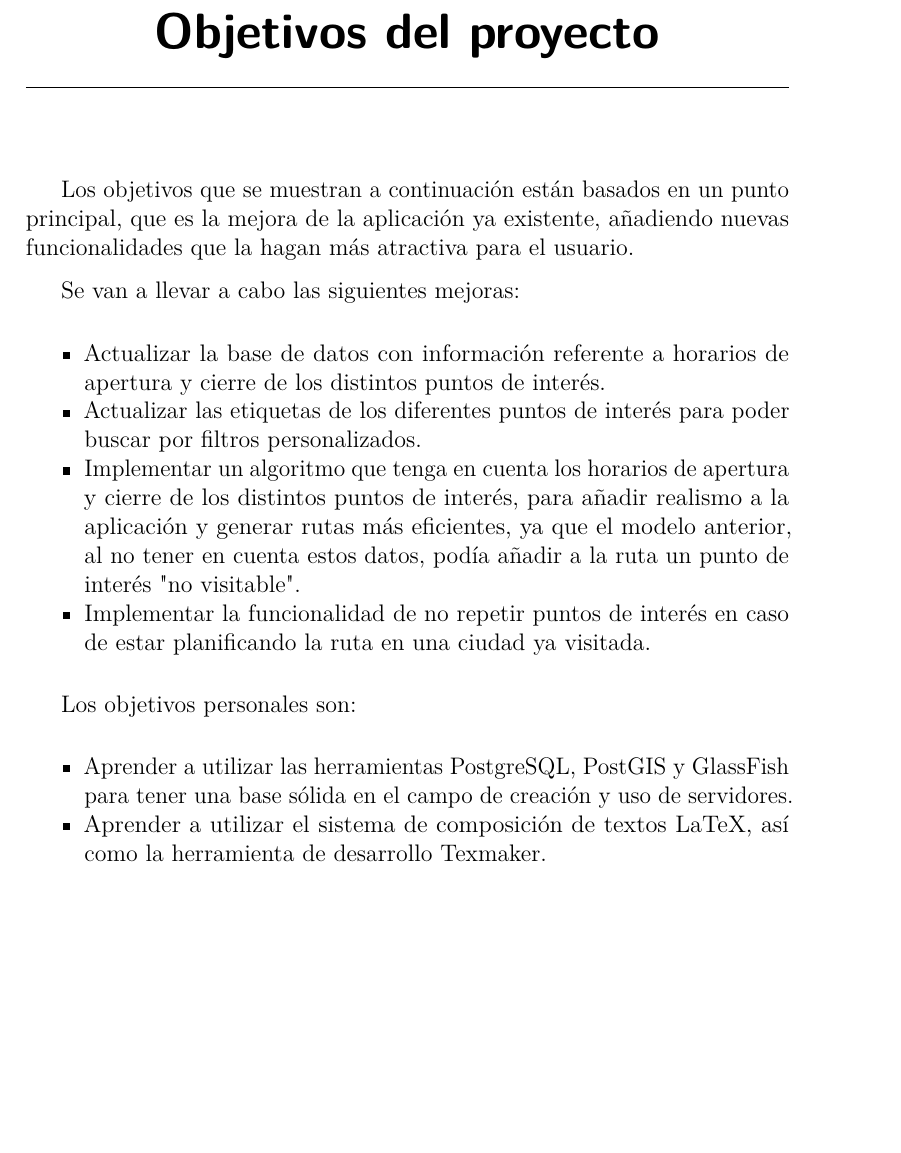
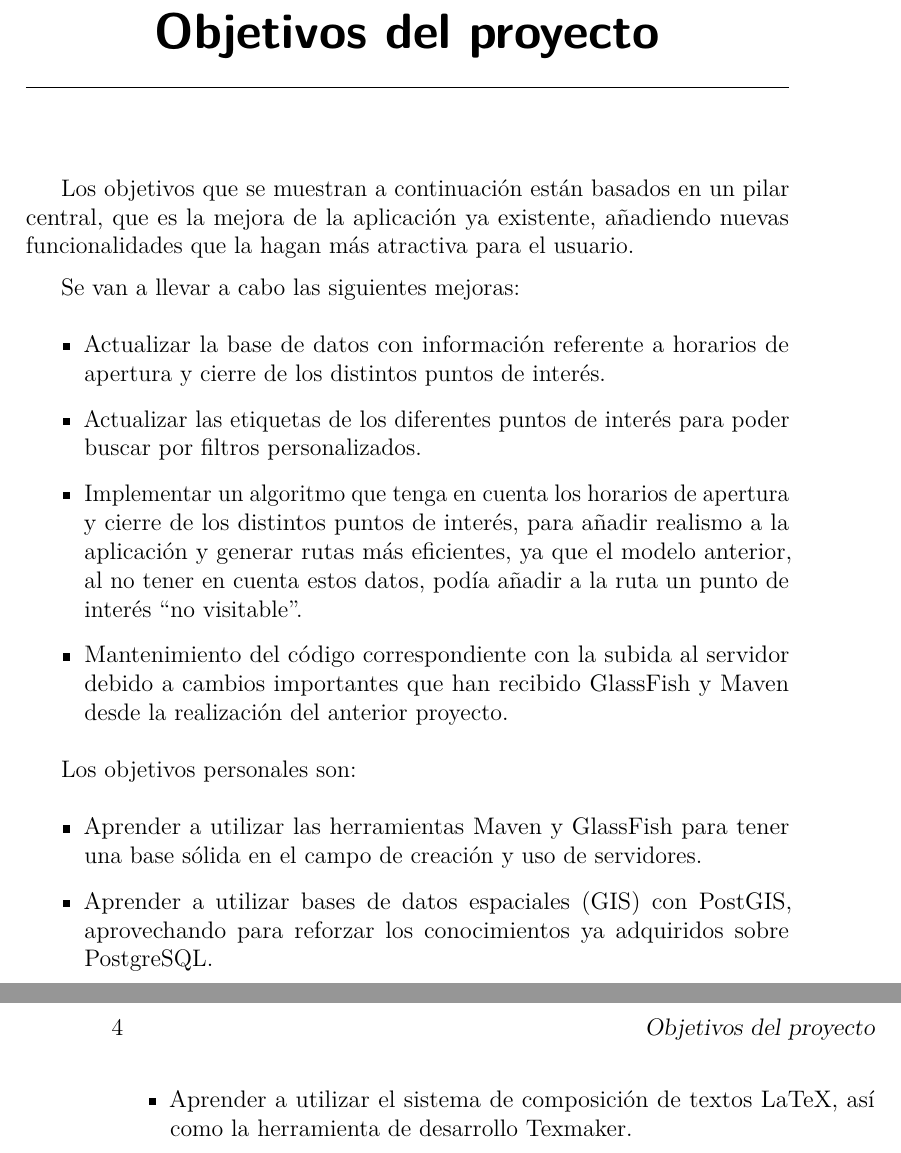
Before and after one commit to iab0013/TourPlanner-BackEnd-Server, a LaTeX book (doc/memoria.tex, which reads doc/tex/2_Objetivos_del_proyecto.tex): part of page 15 of 27 before the commit and two parts of pages 15 and 16 of 27 after it, the two joined at a grey line, cut so that both start at the same text, the shorter picture padded with empty space. Compiled offline with pdfLaTeX.

Commit message:
Memoria - Objetivos
Apartado Objetivos de la memoria

```diff
--- a/doc/tex/2_Objetivos_del_proyecto.tex
+++ b/doc/tex/2_Objetivos_del_proyecto.tex
@@ -1,20 +1,19 @@
 \capitulo{2}{Objetivos del proyecto}
 
-Los objetivos que se muestran a continuación están basados en un punto principal, que es la mejora de la aplicación ya existente, añadiendo nuevas funcionalidades que la hagan más atractiva para el usuario.
+Los objetivos que se muestran a continuación están basados en un pilar central, que es la mejora de la aplicación ya existente, añadiendo nuevas funcionalidades que la hagan más atractiva para el usuario.
 
 Se van a llevar a cabo las siguientes mejoras:
 \begin{itemize}
-\tightlist
 \item Actualizar la base de datos con información referente a horarios de apertura y cierre de los distintos puntos de interés.
 \item Actualizar las etiquetas de los diferentes puntos de interés para poder buscar por filtros personalizados.
-\item Implementar un algoritmo que tenga en cuenta los horarios de apertura y cierre de los distintos puntos de interés, para añadir realismo a la aplicación y generar rutas más eficientes, ya que el modelo anterior, al no tener en cuenta estos datos, podía añadir a la ruta un punto de interés "no visitable".
-\item Implementar la funcionalidad de no repetir puntos de interés en caso de estar planificando la ruta en una ciudad ya visitada.
+\item Implementar un algoritmo que tenga en cuenta los horarios de apertura y cierre de los distintos puntos de interés, para añadir realismo a la aplicación y generar rutas más eficientes, ya que el modelo anterior, al no tener en cuenta estos datos, podía añadir a la ruta un punto de interés ``no visitable''.
+\item Mantenimiento del código correspondiente con la subida al servidor debido a cambios importantes que han recibido GlassFish y Maven desde la realización del anterior proyecto.
 \end{itemize}
 
 Los objetivos personales son:
 \begin{itemize}
-\tightlist
-\item Aprender a utilizar las herramientas PostgreSQL, PostGIS y GlassFish para tener una base sólida en el campo de creación y uso de servidores.
+\item Aprender a utilizar las herramientas Maven y GlassFish para tener una base sólida en el campo de creación y uso de servidores.
+\item Aprender a utilizar bases de datos espaciales (GIS) con PostGIS, aprovechando para reforzar los conocimientos ya adquiridos sobre PostgreSQL.
 \item Aprender a utilizar el sistema de composición de textos LaTeX, así como la herramienta de desarrollo Texmaker.
 \item Aprender a trabajar en un equipo de desarrollo y mejorar en el mismo para tener una experiencia más parecida a la que podemos encontrarnos a la hora de realizar un proyecto real.
 \end{itemize}
```
